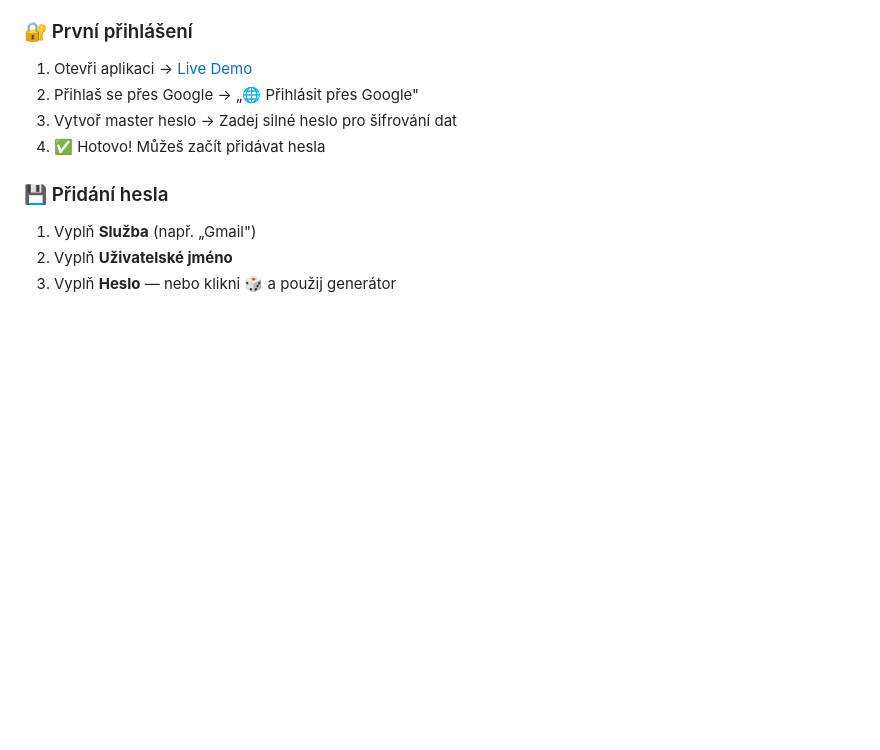
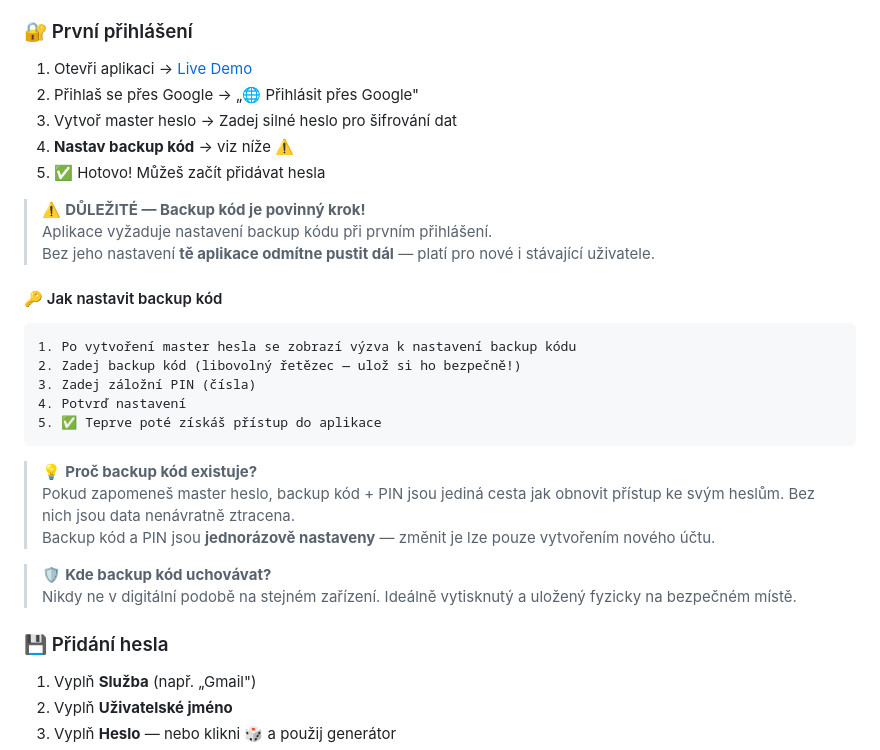
Before and after one commit to jirka22med/sprava-hesel-jirka-3-performens-mobile-optimilizace, a Markdown page: README.md, the part around the change. Rendered like a GitHub page; blank space fills up the shorter version.

````diff
--- a/README.md
+++ b/README.md
@@ -268,7 +268,29 @@ git push origin main
 1. Otevři aplikaci → [Live Demo](https://jirka22med.github.io/sprava-hesel-jirka-3-performens-mobile-optimilizace/)
 2. Přihlaš se přes Google → „🌐 Přihlásit přes Google"
 3. Vytvoř master heslo → Zadej silné heslo pro šifrování dat
-4. ✅ Hotovo! Můžeš začít přidávat hesla
+4. **Nastav backup kód** → viz níže ⚠️
+5. ✅ Hotovo! Můžeš začít přidávat hesla
+
+> ⚠️ **DŮLEŽITÉ — Backup kód je povinný krok!**
+> Aplikace vyžaduje nastavení backup kódu při prvním přihlášení.
+> Bez jeho nastavení **tě aplikace odmítne pustit dál** — platí pro nové i stávající uživatele.
+
+#### 🔑 Jak nastavit backup kód
+
+```
+1. Po vytvoření master hesla se zobrazí výzva k nastavení backup kódu
+2. Zadej backup kód (libovolný řetězec — ulož si ho bezpečně!)
+3. Zadej záložní PIN (čísla)
+4. Potvrď nastavení
+5. ✅ Teprve poté získáš přístup do aplikace
+```
+
+> 💡 **Proč backup kód existuje?**
+> Pokud zapomeneš master heslo, backup kód + PIN jsou jediná cesta jak obnovit přístup ke svým heslům. Bez nich jsou data nenávratně ztracena.
+> Backup kód a PIN jsou **jednorázově nastaveny** — změnit je lze pouze vytvořením nového účtu.
+
+> 🛡️ **Kde backup kód uchovávat?**
+> Nikdy ne v digitální podobě na stejném zařízení. Ideálně vytisknutý a uložený fyzicky na bezpečném místě.
 
 ### 💾 Přidání hesla
 
````
